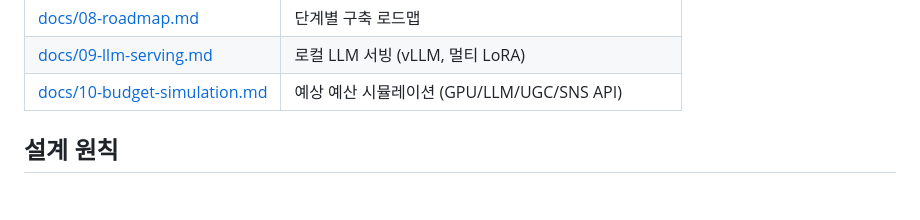
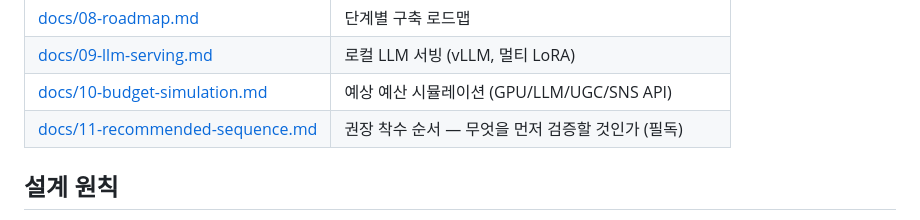
Before and after one commit to Benji5526/ai-persona-sns-automation, a Markdown page: README.md, the part around the change. GitHub-like rendering; blank space fills up the shorter version.

```diff
--- a/README.md
+++ b/README.md
@@ -73,6 +73,7 @@ flowchart TB
 | [docs/08-roadmap.md](docs/08-roadmap.md) | 단계별 구축 로드맵 |
 | [docs/09-llm-serving.md](docs/09-llm-serving.md) | 로컬 LLM 서빙 (vLLM, 멀티 LoRA) |
 | [docs/10-budget-simulation.md](docs/10-budget-simulation.md) | 예상 예산 시뮬레이션 (GPU/LLM/UGC/SNS API) |
+| [docs/11-recommended-sequence.md](docs/11-recommended-sequence.md) | 권장 착수 순서 — 무엇을 먼저 검증할 것인가 (필독) |
 
 ## 설계 원칙
 
```
Also changed, not shown: docs/11-recommended-sequence.md (added, +77 -0 lines).
